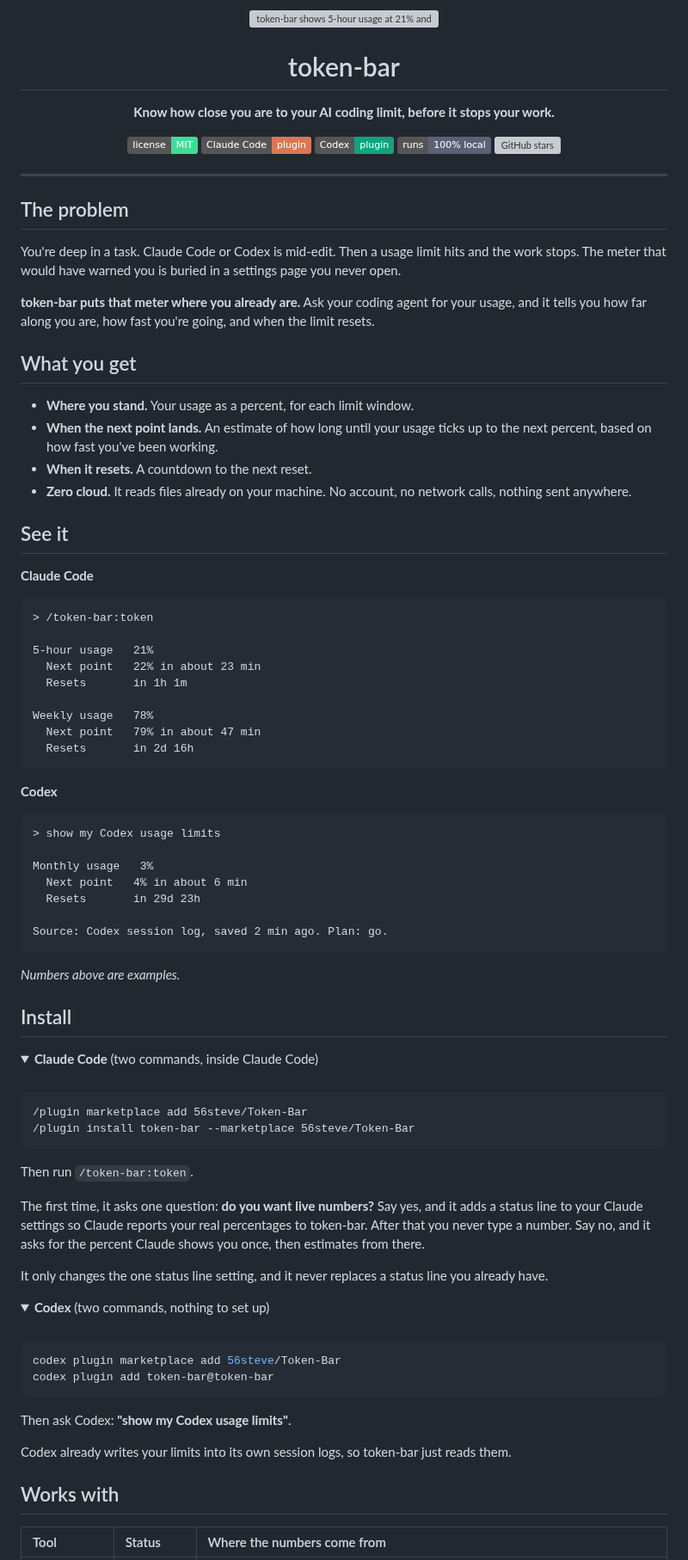
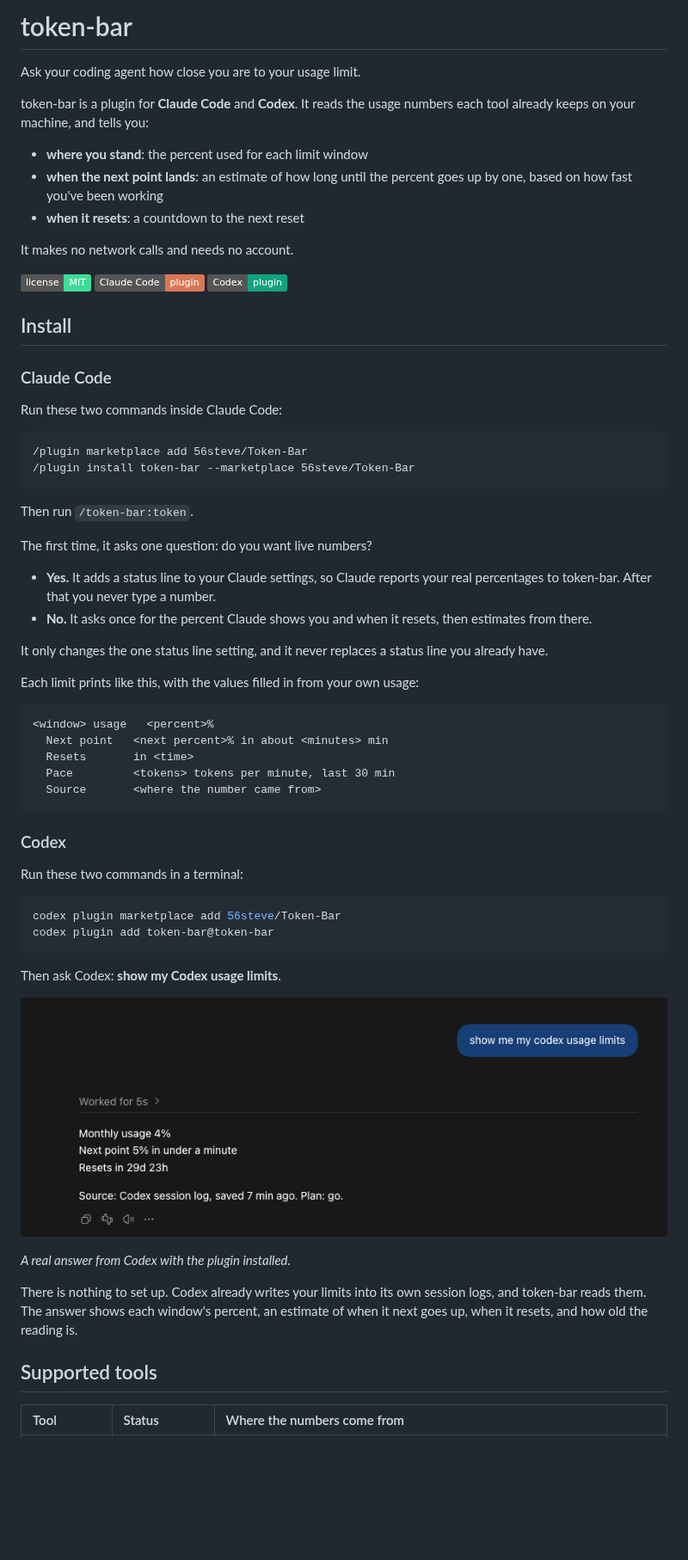
Before and after one commit to 56steve/Token-Bar, a Markdown page: README.md, the part around one of its changes. Shown at 86% size. GitHub-like rendering; pictures changed too: assets/codex-answer.png (added); badges without logos; blank space fills up the shorter version; grey boxes are pictures that could not be loaded.

````diff
--- a/README.md
+++ b/README.md
@@ -1,70 +1,24 @@
-<p align="center">
-  <img src="assets/hero.svg" alt="token-bar shows 5-hour usage at 21% and weekly usage at 78%, with time to the next percent and time to reset (example numbers)" width="760">
-</p>
+# token-bar
 
-<h1 align="center">token-bar</h1>
+Ask your coding agent how close you are to your usage limit.
 
-<p align="center"><b>Know how close you are to your AI coding limit, before it stops your work.</b></p>
+token-bar is a plugin for **Claude Code** and **Codex**. It reads the usage numbers each tool already keeps on your machine, and tells you:
 
-<p align="center">
-  <a href="LICENSE"><img alt="MIT license" src="https://img.shields.io/badge/license-MIT-3ddc97"></a>
-  <img alt="Claude Code plugin" src="https://img.shields.io/badge/Claude%20Code-plugin-d97757">
-  <img alt="Codex plugin" src="https://img.shields.io/badge/Codex-plugin-10a37f">
-  <img alt="Local and private" src="https://img.shields.io/badge/runs-100%25%20local-5b6275">
-  <a href="https://github.com/56steve/Token-Bar/stargazers"><img alt="GitHub stars" src="https://img.shields.io/github/stars/56steve/Token-Bar?style=flat&color=f5a524"></a>
-</p>
+- **where you stand**: the percent used for each limit window
+- **when the next point lands**: an estimate of how long until the percent goes up by one, based on how fast you've been working
+- **when it resets**: a countdown to the next reset
 
----
+It makes no network calls and needs no account.
 
-## The problem
-
-You're deep in a task. Claude Code or Codex is mid-edit. Then a usage limit hits and the work stops. The meter that would have warned you is buried in a settings page you never open.
-
-**token-bar puts that meter where you already are.** Ask your coding agent for your usage, and it tells you how far along you are, how fast you're going, and when the limit resets.
-
-## What you get
-
-- **Where you stand.** Your usage as a percent, for each limit window.
-- **When the next point lands.** An estimate of how long until your usage ticks up to the next percent, based on how fast you've been working.
-- **When it resets.** A countdown to the next reset.
-- **Zero cloud.** It reads files already on your machine. No account, no network calls, nothing sent anywhere.
-
-## See it
-
-**Claude Code**
-
-```
-> /token-bar:token
-
-5-hour usage   21%
-  Next point   22% in about 23 min
-  Resets       in 1h 1m
-
-Weekly usage   78%
-  Next point   79% in about 47 min
-  Resets       in 2d 16h
-```
-
-**Codex**
-
-```
-> show my Codex usage limits
-
-Monthly usage   3%
-  Next point   4% in about 6 min
-  Resets       in 29d 23h
-
-Source: Codex session log, saved 2 min ago. Plan: go.
-```
-
-*Numbers above are examples.*
+[![MIT license](https://img.shields.io/badge/license-MIT-3ddc97)](LICENSE)
+![Claude Code plugin](https://img.shields.io/badge/Claude%20Code-plugin-d97757)
+![Codex plugin](https://img.shields.io/badge/Codex-plugin-10a37f)
 
 ## Install
 
-<details open>
-<summary><b>Claude Code</b> (two commands, inside Claude Code)</summary>
+### Claude Code
 
-<br>
+Run these two commands inside Claude Code:
 
 ```
 /plugin marketplace add 56steve/Token-Bar
@@ -73,29 +27,41 @@ Source: Codex session log, saved 2 min ago. Plan: go.
 
 Then run `/token-bar:token`.
 
-The first time, it asks one question: **do you want live numbers?** Say yes, and it adds a status line to your Claude settings so Claude reports your real percentages to token-bar. After that you never type a number. Say no, and it asks for the percent Claude shows you once, then estimates from there.
+The first time, it asks one question: do you want live numbers?
+
+- **Yes.** It adds a status line to your Claude settings, so Claude reports your real percentages to token-bar. After that you never type a number.
+- **No.** It asks once for the percent Claude shows you and when it resets, then estimates from there.
 
 It only changes the one status line setting, and it never replaces a status line you already have.
 
-</details>
+Each limit prints like this, with the values filled in from your own usage:
 
-<details open>
-<summary><b>Codex</b> (two commands, nothing to set up)</summary>
+```
+<window> usage   <percent>%
+  Next point   <next percent>% in about <minutes> min
+  Resets       in <time>
+  Pace         <tokens> tokens per minute, last 30 min
+  Source       <where the number came from>
+```
 
-<br>
+### Codex
+
+Run these two commands in a terminal:
 
 ```bash
 codex plugin marketplace add 56steve/Token-Bar
 codex plugin add token-bar@token-bar
 ```
 
-Then ask Codex: **"show my Codex usage limits"**.
+Then ask Codex: **show my Codex usage limits**.
 
-Codex already writes your limits into its own session logs, so token-bar just reads them.
+![A real answer from Codex with token-bar installed: monthly usage 4%, next point 5% in under a minute, resets in 29d 23h](assets/codex-answer.png)
 
-</details>
+*A real answer from Codex with the plugin installed.*
 
-## Works with
+There is nothing to set up. Codex already writes your limits into its own session logs, and token-bar reads them. The answer shows each window's percent, an estimate of when it next goes up, when it resets, and how old the reading is.
+
+## Supported tools
 
 | Tool | Status | Where the numbers come from |
 | :- | :- | :- |
````
Also changed, not shown: other parts of README.md (+12 -38 lines), 12 other files.
